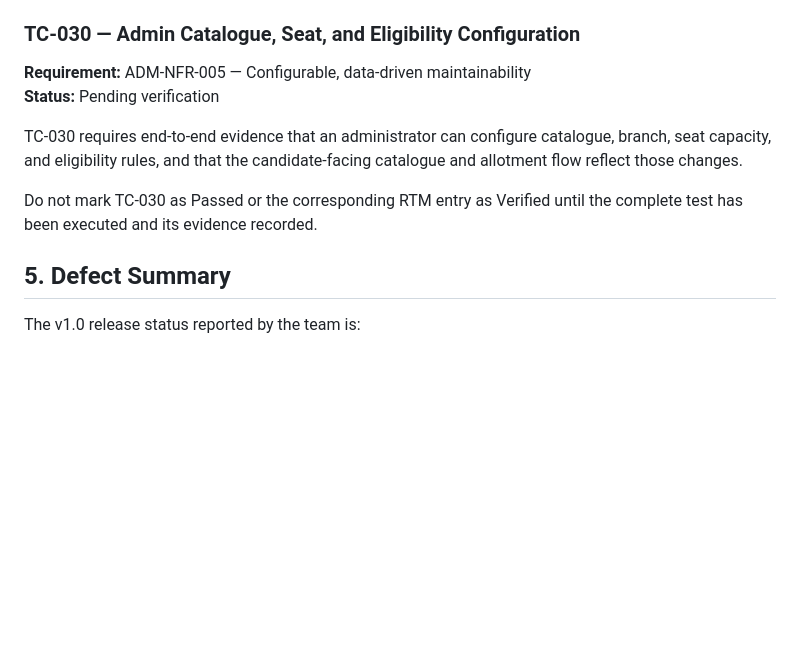
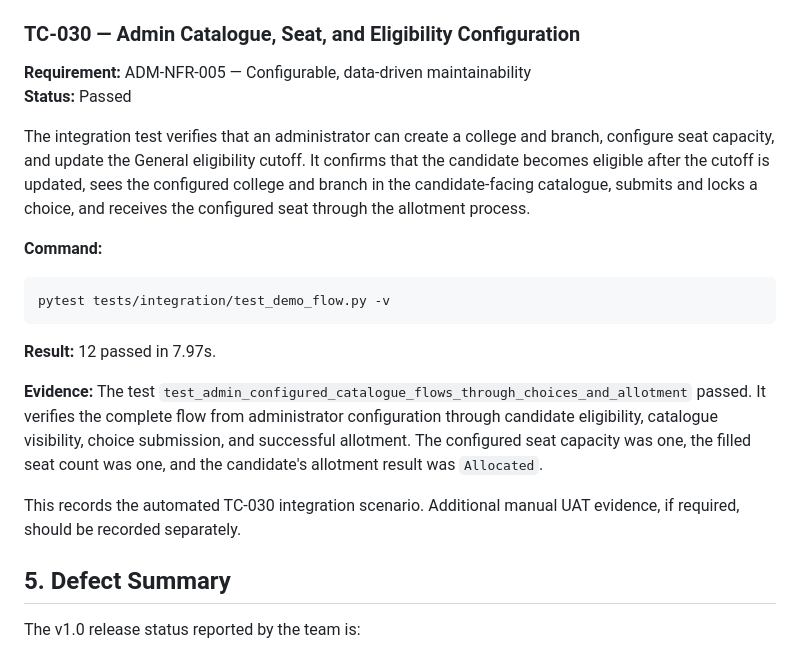
Before and after one commit to Gagan-1718/SE-Team5-Admission-Automation, a Markdown page: docs/TEST_SUMMARY_REPORT.md, the part around the change. Drawn GitHub-style; blank space fills up the shorter version.

Commit message:
docs: record TC-030 integration evidence

````diff
--- a/docs/TEST_SUMMARY_REPORT.md
+++ b/docs/TEST_SUMMARY_REPORT.md
@@ -67,12 +67,20 @@ The test was conducted sequentially with a single client. It was not a concurren
 ### TC-030 — Admin Catalogue, Seat, and Eligibility Configuration
 
 **Requirement:** ADM-NFR-005 — Configurable, data-driven maintainability
-**Status:** Pending verification
+**Status:** Passed
 
-TC-030 requires end-to-end evidence that an administrator can configure catalogue, branch, seat capacity, and eligibility rules, and that the candidate-facing catalogue and allotment flow reflect those changes.
+The integration test verifies that an administrator can create a college and branch, configure seat capacity, and update the General eligibility cutoff. It confirms that the candidate becomes eligible after the cutoff is updated, sees the configured college and branch in the candidate-facing catalogue, submits and locks a choice, and receives the configured seat through the allotment process.
 
-Do not mark TC-030 as Passed or the corresponding RTM entry as Verified until the complete test has been executed and its evidence recorded.
+**Command:**
+```bash
+pytest tests/integration/test_demo_flow.py -v
+```
 
+**Result:** 12 passed in 7.97s.
+
+**Evidence:** The test `test_admin_configured_catalogue_flows_through_choices_and_allotment` passed. It verifies the complete flow from administrator configuration through candidate eligibility, catalogue visibility, choice submission, and successful allotment. The configured seat capacity was one, the filled seat count was one, and the candidate's allotment result was `Allocated`.
+
+This records the automated TC-030 integration scenario. Additional manual UAT evidence, if required, should be recorded separately.
 ## 5. Defect Summary
 
 The v1.0 release status reported by the team is:
````
